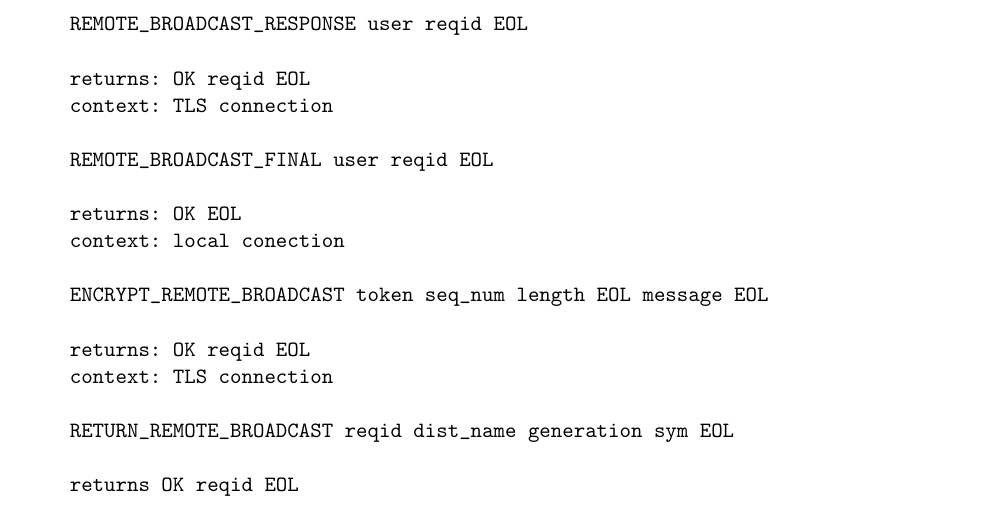
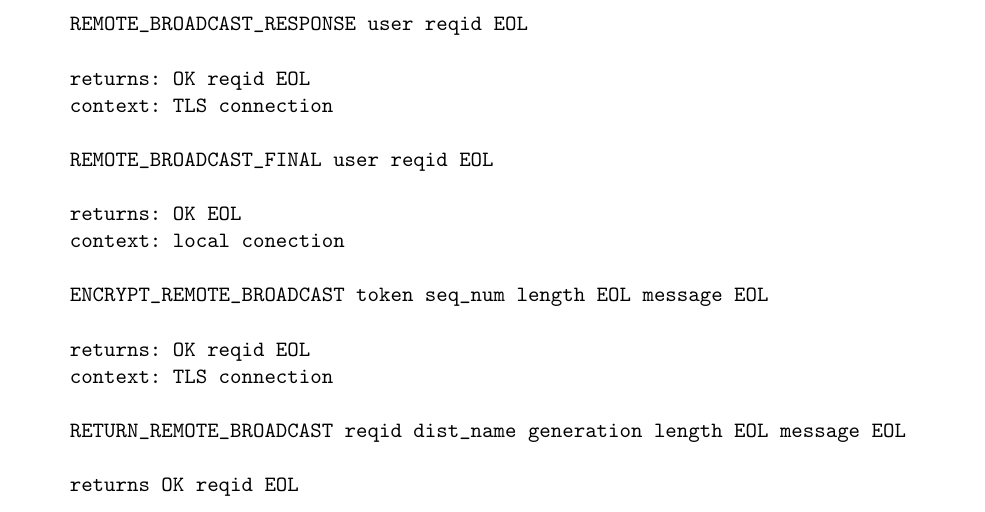
Before and after one commit to DSNP/DSNP, a LaTeX document (dsnp-spec.tex): part of page 10 of 11, cut so that both start at the same text. Compiled offline with pdfLaTeX.

Commit message:
return_remote_broadcast now uses the standard length-body format.

```diff
--- a/dsnp-spec.tex
+++ b/dsnp-spec.tex
@@ -632,7 +632,7 @@ allow others outside of the common friend group to view messages.
     returns: OK reqid EOL
     context: TLS connection
 
-    RETURN_REMOTE_BROADCAST reqid dist_name generation sym EOL
+    RETURN_REMOTE_BROADCAST reqid dist_name generation length EOL message EOL
 
     returns OK reqid EOL
     context: TLS connection
```
